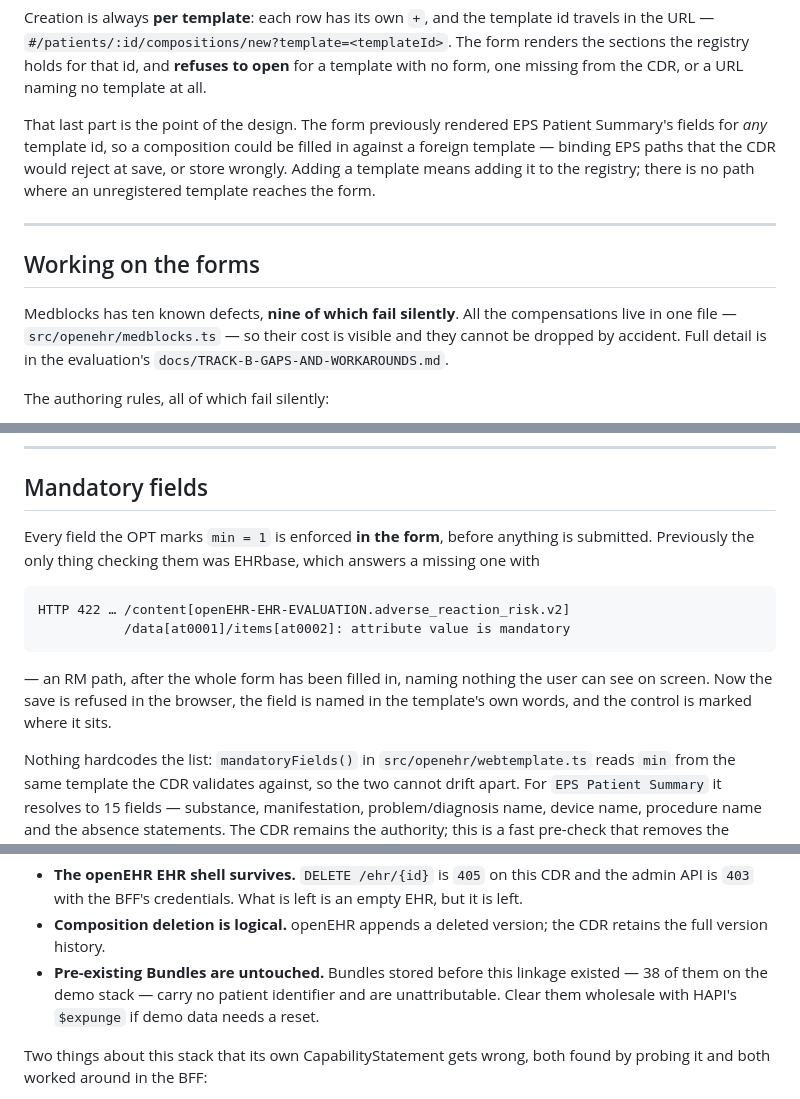
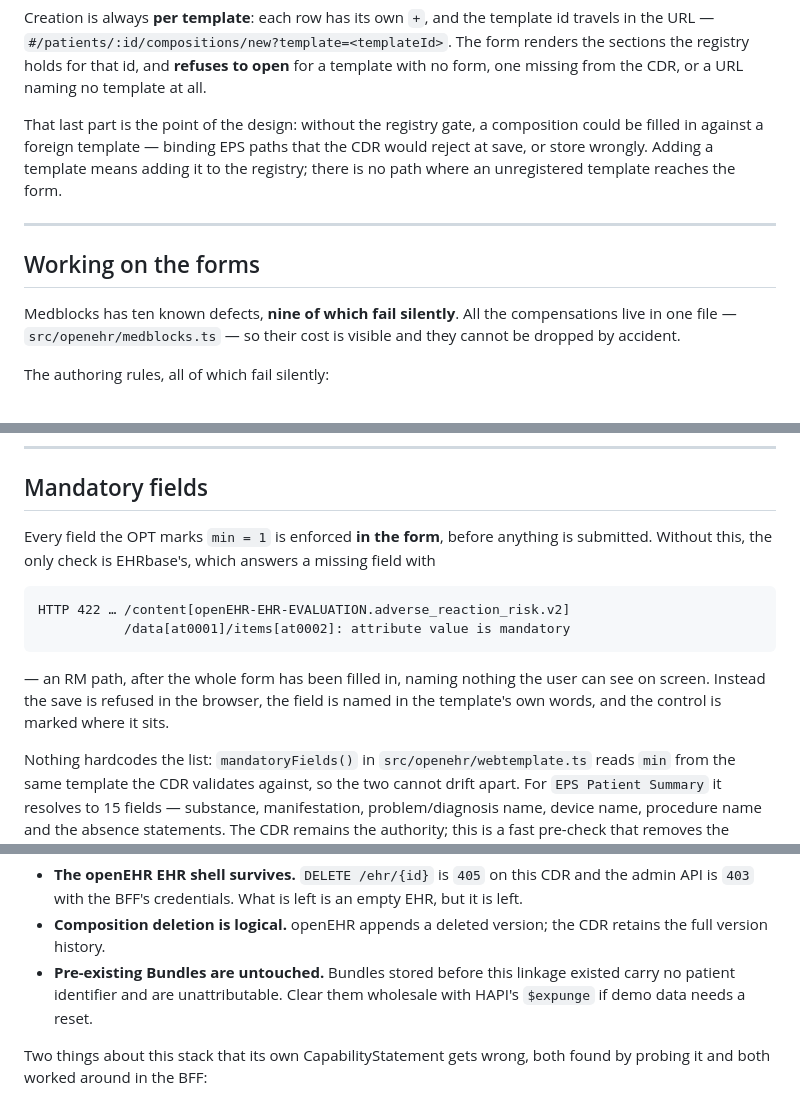
Before and after one commit to freshehrteam/Nictiz-ui, a Markdown page: README.md, 3 parts joined by grey strips. Drawn GitHub-style.

````diff
--- a/README.md
+++ b/README.md
@@ -282,11 +281,11 @@ id travels in the URL —
 sections the registry holds for that id, and **refuses to open** for a template
 with no form, one missing from the CDR, or a URL naming no template at all.
 
-That last part is the point of the design. The form previously rendered EPS
-Patient Summary's fields for *any* template id, so a composition could be filled
-in against a foreign template — binding EPS paths that the CDR would reject at
-save, or store wrongly. Adding a template means adding it to the registry; there
-is no path where an unregistered template reaches the form.
+That last part is the point of the design: without the registry gate, a
+composition could be filled in against a foreign template — binding EPS paths
+that the CDR would reject at save, or store wrongly. Adding a template means
+adding it to the registry; there is no path where an unregistered template
+reaches the form.
 
 ---
 
@@ -294,8 +293,7 @@ is no path where an unregistered template reaches the form.
 
 Medblocks has ten known defects, **nine of which fail silently**. All the
 compensations live in one file — `src/openehr/medblocks.ts` — so their cost is
-visible and they cannot be dropped by accident. Full detail is in the
-evaluation's `docs/TRACK-B-GAPS-AND-WORKAROUNDS.md`.
+visible and they cannot be dropped by accident.
 
 The authoring rules, all of which fail silently:
 
@@ -344,8 +342,8 @@ name.** `body_site` is the standing proof: three shapes in one template.
 ## Mandatory fields
 
 Every field the OPT marks `min = 1` is enforced **in the form**, before anything
-is submitted. Previously the only thing checking them was EHRbase, which answers
-a missing one with
+is submitted. Without this, the only check is EHRbase's, which answers a
+missing field with
 
 ```
 HTTP 422 … /content[openEHR-EHR-EVALUATION.adverse_reaction_risk.v2]
@@ -353,8 +351,8 @@ HTTP 422 … /content[openEHR-EHR-EVALUATION.adverse_reaction_risk.v2]
 ```
 
 — an RM path, after the whole form has been filled in, naming nothing the user
-can see on screen. Now the save is refused in the browser, the field is named in
-the template's own words, and the control is marked where it sits.
+can see on screen. Instead the save is refused in the browser, the field is
+named in the template's own words, and the control is marked where it sits.
 
 Nothing hardcodes the list: `mandatoryFields()` in `src/openehr/webtemplate.ts`
 reads `min` from the same template the CDR validates against, so the two cannot
@@ -457,9 +453,8 @@ Three things this does **not** do, none of them surfaced in the UI:
 - **Composition deletion is logical.** openEHR appends a deleted version; the CDR
   retains the full version history.
 - **Pre-existing Bundles are untouched.** Bundles stored before this linkage
-  existed — 38 of them on the demo stack — carry no patient identifier and are
-  unattributable. Clear them wholesale with HAPI's `$expunge` if demo data needs
-  a reset.
+  existed carry no patient identifier and are unattributable. Clear them
+  wholesale with HAPI's `$expunge` if demo data needs a reset.
 
 Two things about this stack that its own CapabilityStatement gets wrong, both
 found by probing it and both worked around in the BFF:
````
Also changed, not shown: other parts of README.md (+4 -8 lines), charts/nictiz-ui/README.md (+2 -39 lines).
